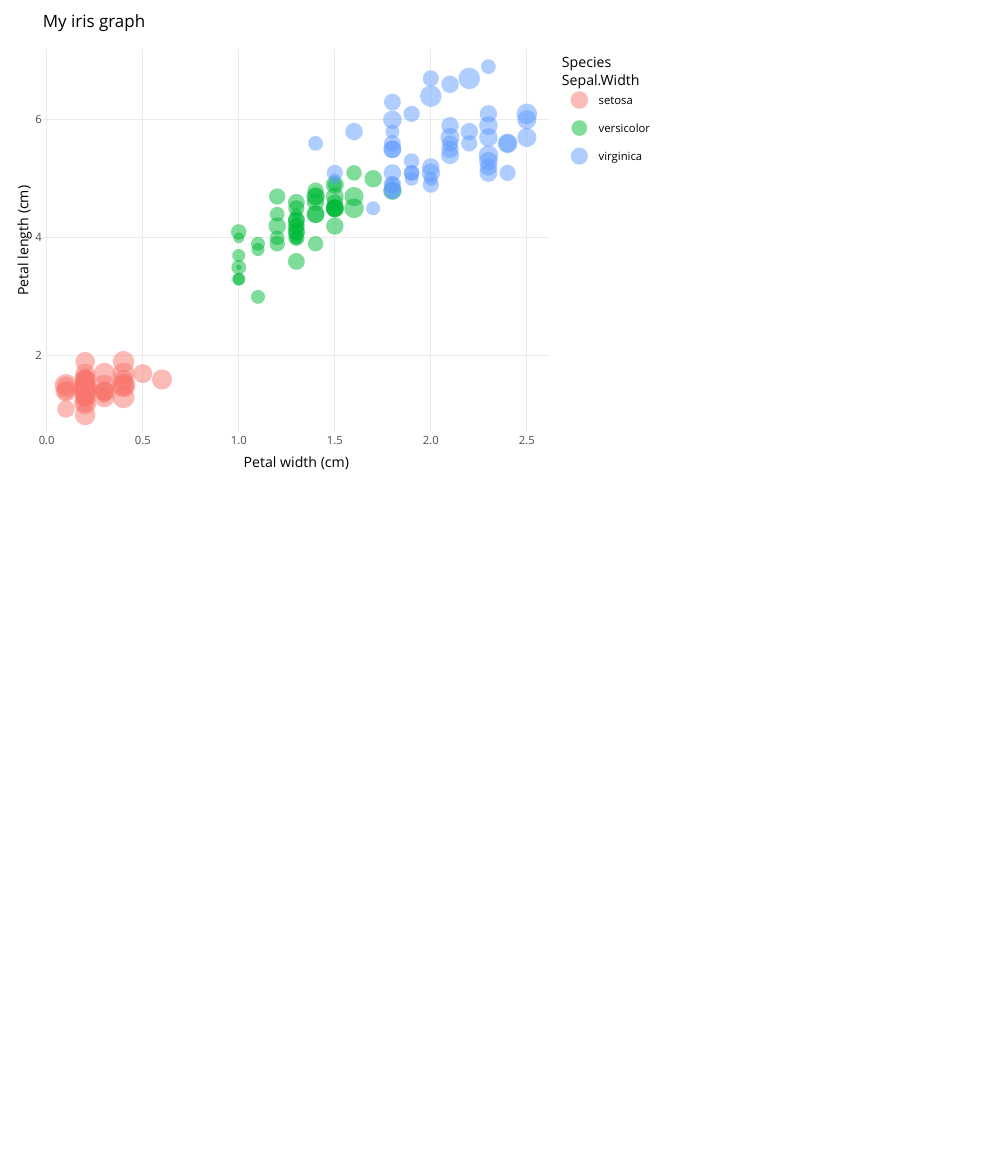
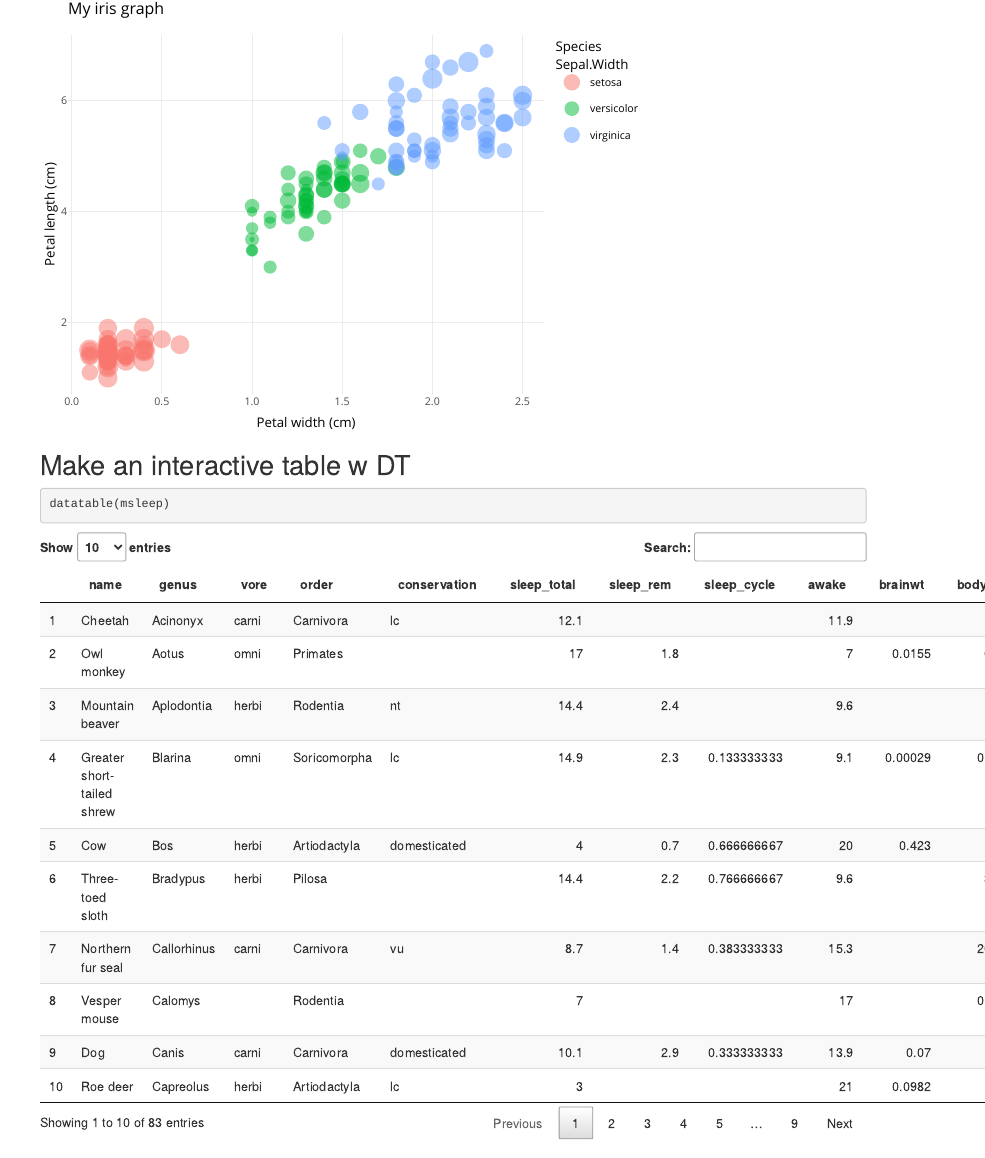
Before and after one commit to rachelconway/esm206-lab2-pt2-RC, an R Markdown document (lab4 interactive examples.Rmd): the page in a window 1100 px wide, from 280 px down. Rendered offline with R 4.5, knitr and Pandoc, with nearby package versions.

Commit message:
Added interactive table

````diff
--- a/lab4 interactive examples.Rmd
+++ b/lab4 interactive examples.Rmd
@@ -42,3 +42,11 @@ iris_graph <- ggplot(data= iris, aes(x= Petal.Width, y= Petal.Length)) +
 ggplotly(iris_graph)
 
 ```
+
+## Make an interactive table w DT
+
+```{r}
+
+datatable(msleep)
+
+```
````
Also changed, not shown: lab4-interactive-examples.html.
